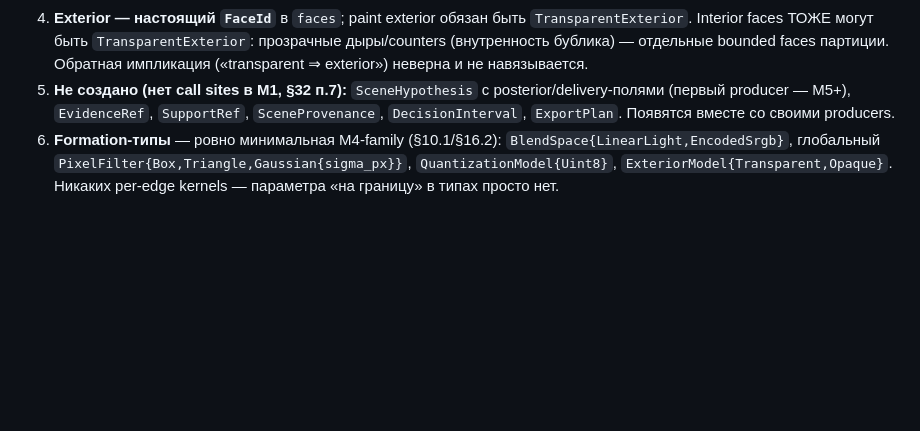
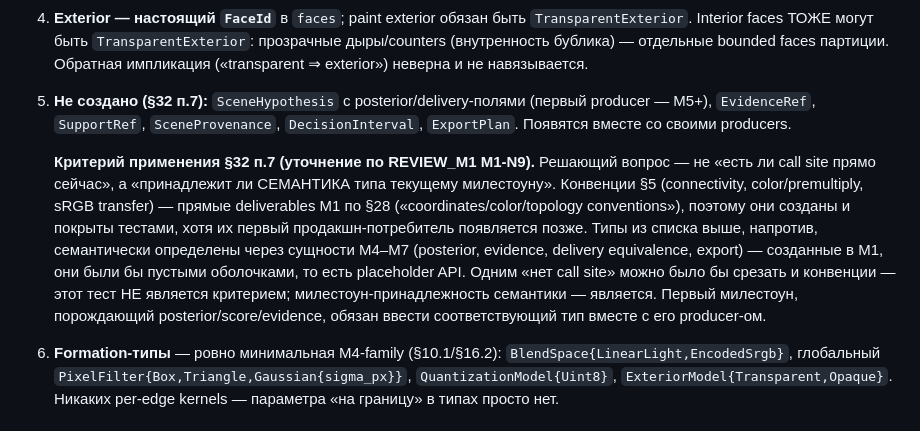
Before and after one commit to lomatoq/vice-classic, a Markdown page: docs/ADR/ADR-0005-canonical-ir-and-validation.md, the part around the change. Rendered like a GitHub page; blank space fills up the shorter version.

Commit message:
C018 M2(debt M1-N9): ADR-0005 states the actual criterion for spec rule 32.7
REVIEW_M1 M1-N9: the no API without call sites wording made the M1
scope cut look selectively applied, since the same test would have cut
the convention modules the milestone correctly kept. Record the real
criterion: whether the SEMANTICS of a type belongs to the current
milestone, not whether a call site exists today. Documentation only.

Co-Authored-By: Claude Opus 5 <noreply@anthropic.com>

```diff
--- a/docs/ADR/ADR-0005-canonical-ir-and-validation.md
+++ b/docs/ADR/ADR-0005-canonical-ir-and-validation.md
@@ -37,10 +37,25 @@ sites. REVIEW_M0 разрешил M1 в этом объёме.
    `TransparentExterior`: прозрачные дыры/counters (внутренность бублика)
    — отдельные bounded faces партиции. Обратная импликация
    («transparent ⇒ exterior») неверна и не навязывается.
-5. **Не создано (нет call sites в M1, §32 п.7):** `SceneHypothesis` c
+5. **Не создано (§32 п.7):** `SceneHypothesis` c
    posterior/delivery-полями (первый producer — M5+), `EvidenceRef`,
    `SupportRef`, `SceneProvenance`, `DecisionInterval`, `ExportPlan`.
    Появятся вместе со своими producers.
+
+   **Критерий применения §32 п.7 (уточнение по REVIEW_M1 M1-N9).**
+   Решающий вопрос — не «есть ли call site прямо сейчас», а
+   «принадлежит ли СЕМАНТИКА типа текущему милестоуну». Конвенции §5
+   (connectivity, color/premultiply, sRGB transfer) — прямые deliverables
+   M1 по §28 («coordinates/color/topology conventions»), поэтому они
+   созданы и покрыты тестами, хотя их первый продакшн-потребитель
+   появляется позже. Типы из списка выше, напротив, семантически
+   определены через сущности M4–M7 (posterior, evidence, delivery
+   equivalence, export) — созданные в M1, они были бы пустыми оболочками,
+   то есть placeholder API. Одним «нет call site» можно было бы срезать и
+   конвенции — этот тест НЕ является критерием; милестоун-принадлежность
+   семантики — является. Первый милестоун, порождающий
+   posterior/score/evidence, обязан ввести соответствующий тип вместе с
+   его producer-ом.
 6. **Formation-типы** — ровно минимальная M4-family (§10.1/§16.2):
    `BlendSpace{LinearLight,EncodedSrgb}`, глобальный
    `PixelFilter{Box,Triangle,Gaussian{sigma_px}}`,
```
